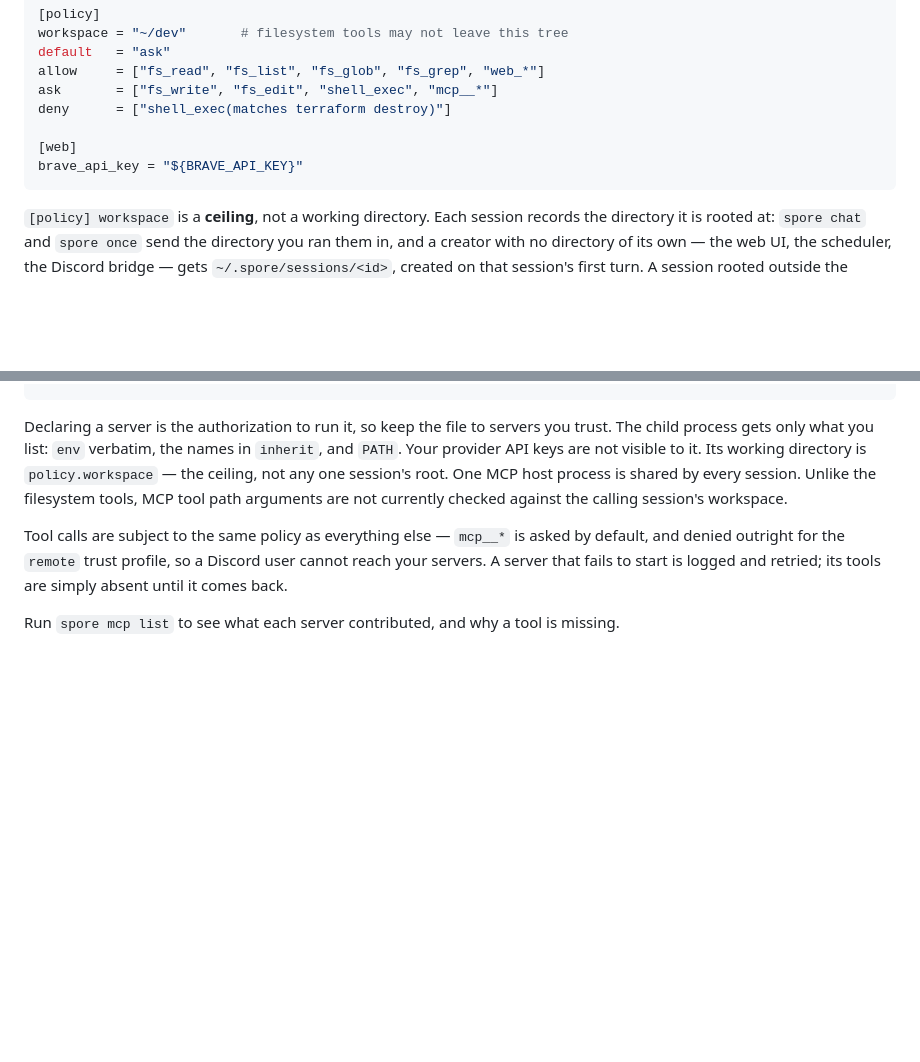
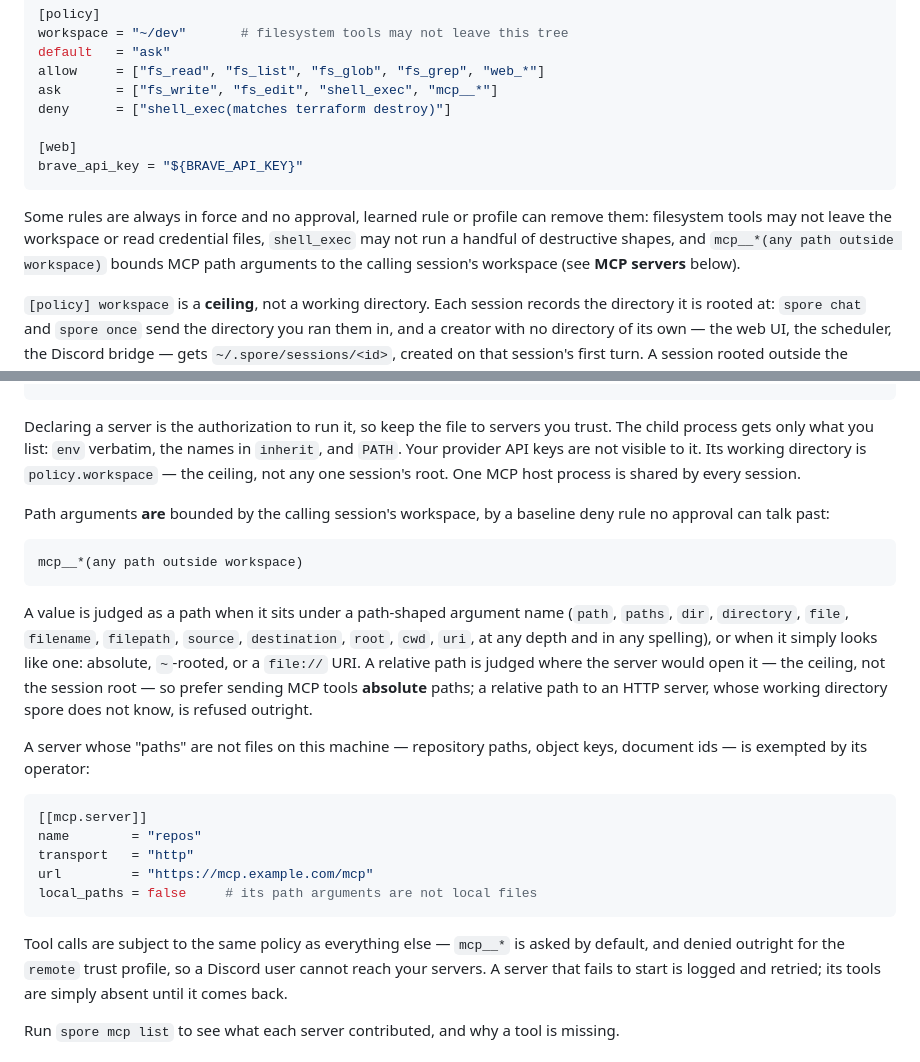
Before and after one commit to codered/spore, a Markdown page: README.md, 2 parts joined by grey strips. Drawn GitHub-style; blank space fills up the shorter version.

````diff
--- a/README.md
+++ b/README.md
@@ -360,6 +360,12 @@ deny      = ["shell_exec(matches terraform destroy)"]
 brave_api_key = "${BRAVE_API_KEY}"
 ```
 
+Some rules are always in force and no approval, learned rule or profile can
+remove them: filesystem tools may not leave the workspace or read credential
+files, `shell_exec` may not run a handful of destructive shapes, and
+`mcp__*(any path outside workspace)` bounds MCP path arguments to the calling
+session's workspace (see **MCP servers** below).
+
 `[policy] workspace` is a **ceiling**, not a working directory. Each session
 records the directory it is rooted at: `spore chat` and `spore once` send the
 directory you ran them in, and a creator with no directory of its own — the
@@ -417,9 +423,34 @@ Declaring a server is the authorization to run it, so keep the file to servers
 you trust. The child process gets only what you list: `env` verbatim, the
 names in `inherit`, and `PATH`. Your provider API keys are not visible to it.
 Its working directory is `policy.workspace` — the ceiling, not any one
-session's root. One MCP host process is shared by every session. Unlike
-the filesystem tools, MCP tool path arguments are not currently checked
-against the calling session's workspace.
+session's root. One MCP host process is shared by every session.
+
+Path arguments **are** bounded by the calling session's workspace, by a
+baseline deny rule no approval can talk past:
+
+```text
+mcp__*(any path outside workspace)
+```
+
+A value is judged as a path when it sits under a path-shaped argument name
+(`path`, `paths`, `dir`, `directory`, `file`, `filename`, `filepath`,
+`source`, `destination`, `root`, `cwd`, `uri`, at any depth and in any
+spelling), or when it simply looks like one: absolute, `~`-rooted, or a
+`file://` URI. A relative path is judged where the server would open it —
+the ceiling, not the session root — so prefer sending MCP tools **absolute**
+paths; a relative path to an HTTP server, whose working directory spore does
+not know, is refused outright.
+
+A server whose "paths" are not files on this machine — repository paths,
+object keys, document ids — is exempted by its operator:
+
+```toml
+[[mcp.server]]
+name        = "repos"
+transport   = "http"
+url         = "https://mcp.example.com/mcp"
+local_paths = false     # its path arguments are not local files
+```
 
 Tool calls are subject to the same policy as everything else — `mcp__*` is
 asked by default, and denied outright for the `remote` trust profile, so a
````
Also changed, not shown: docs/backlog.md (+22 -36 lines), 1 other file.
